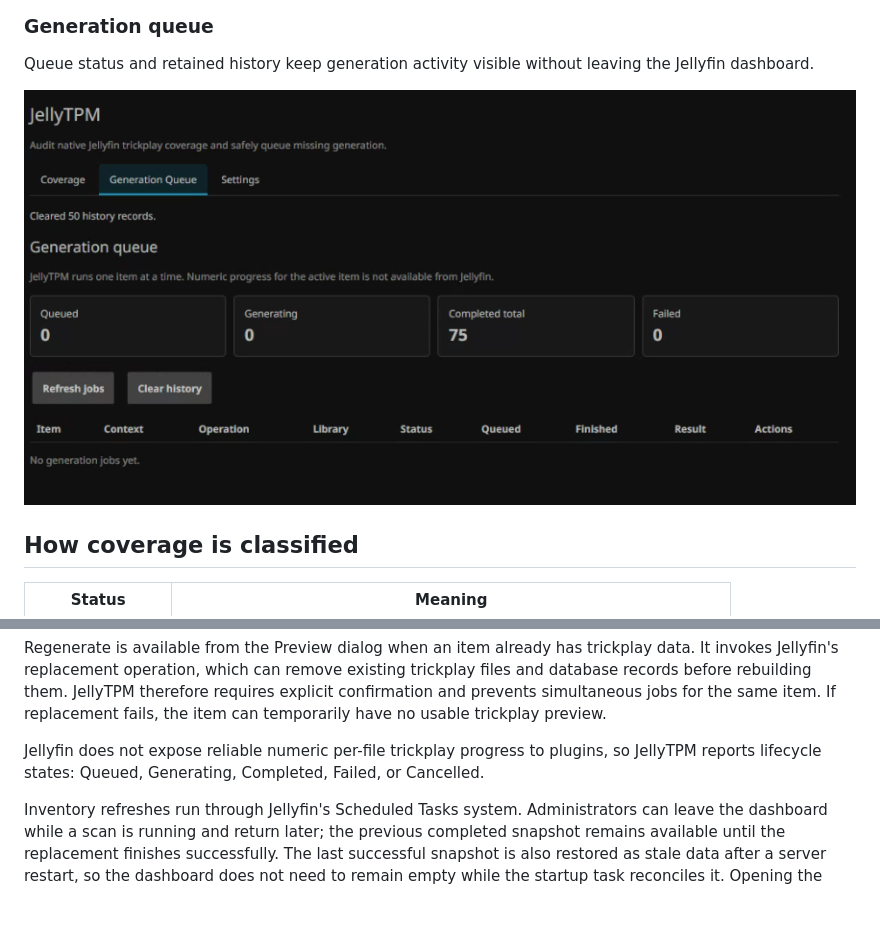
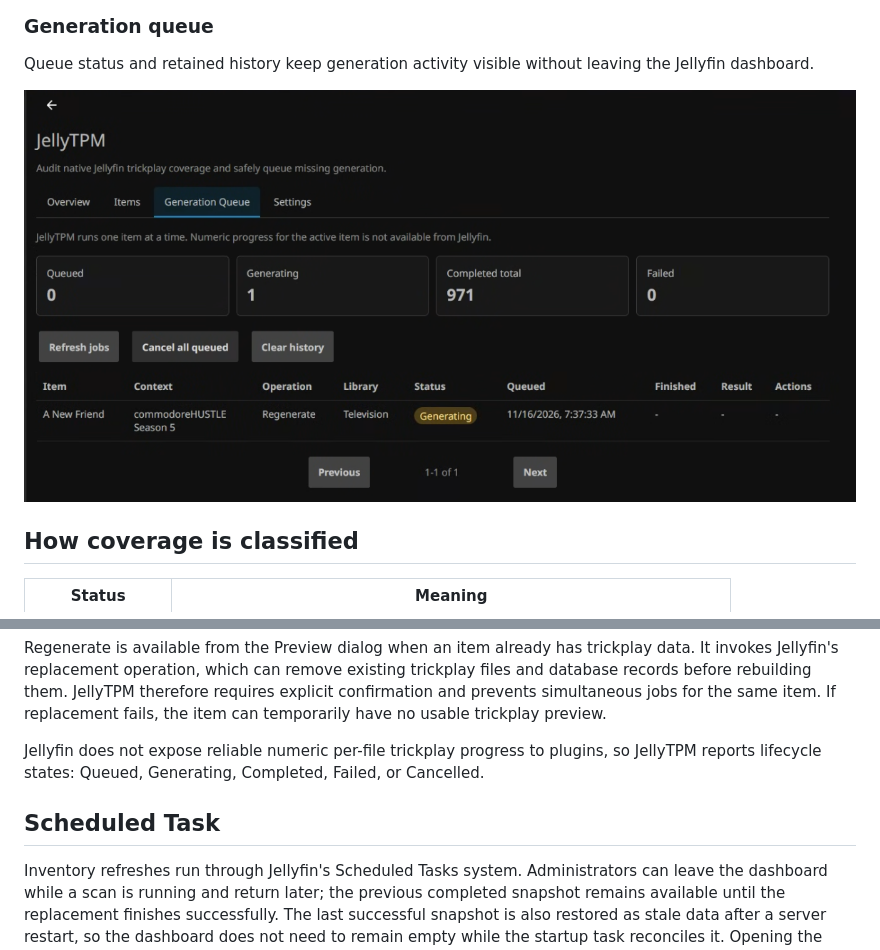
Before and after one commit to KristopherPeck/JellyTPM, a Markdown page: README.md, 2 parts joined by grey strips. Drawn GitHub-style; pictures changed too: assets/screenshots/generation-queue.png; blank space fills up the shorter version.

```diff
--- a/README.md
+++ b/README.md
@@ -70,6 +82,8 @@ Generate missing uses Jellyfin's non-replacement operation. JellyTPM runs one jo
 Regenerate is available from the Preview dialog when an item already has trickplay data. It invokes Jellyfin's replacement operation, which can remove existing trickplay files and database records before rebuilding them. JellyTPM therefore requires explicit confirmation and prevents simultaneous jobs for the same item. If replacement fails, the item can temporarily have no usable trickplay preview.
 
 Jellyfin does not expose reliable numeric per-file trickplay progress to plugins, so JellyTPM reports lifecycle states: Queued, Generating, Completed, Failed, or Cancelled.
+
+## Scheduled Task
 
 Inventory refreshes run through Jellyfin's Scheduled Tasks system. Administrators can leave the dashboard while a scan is running and return later; the previous completed snapshot remains available until the replacement finishes successfully. The last successful snapshot is also restored as stale data after a server restart, so the dashboard does not need to remain empty while the startup task reconciles it. Opening the JellyTPM dashboard does not start a scan.
 
```
Also changed, not shown: other parts of README.md (+12 -0 lines), assets/screenshots/coverage-dashboard.png, assets/screenshots/item-view.png (added), assets/screenshots/preview-view.png (added).
